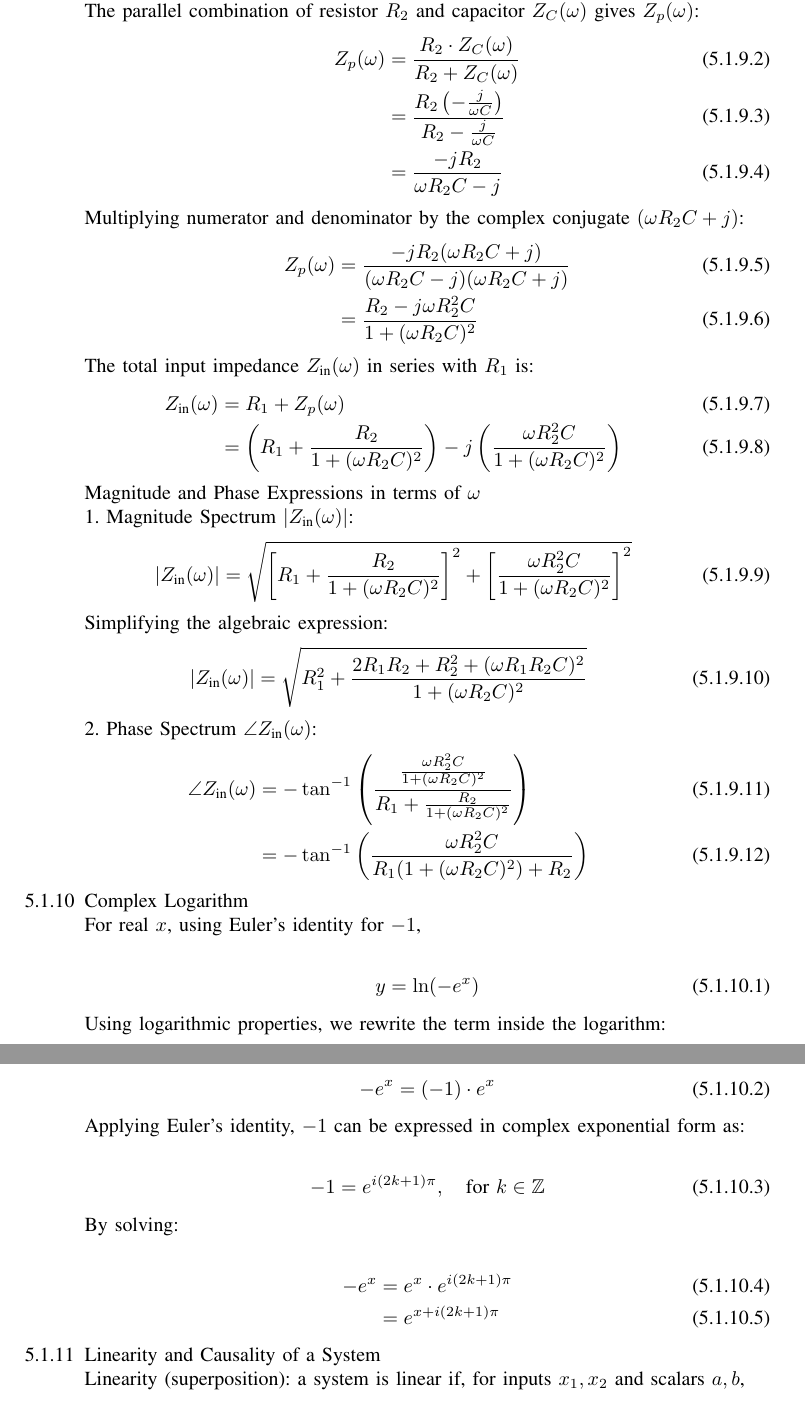
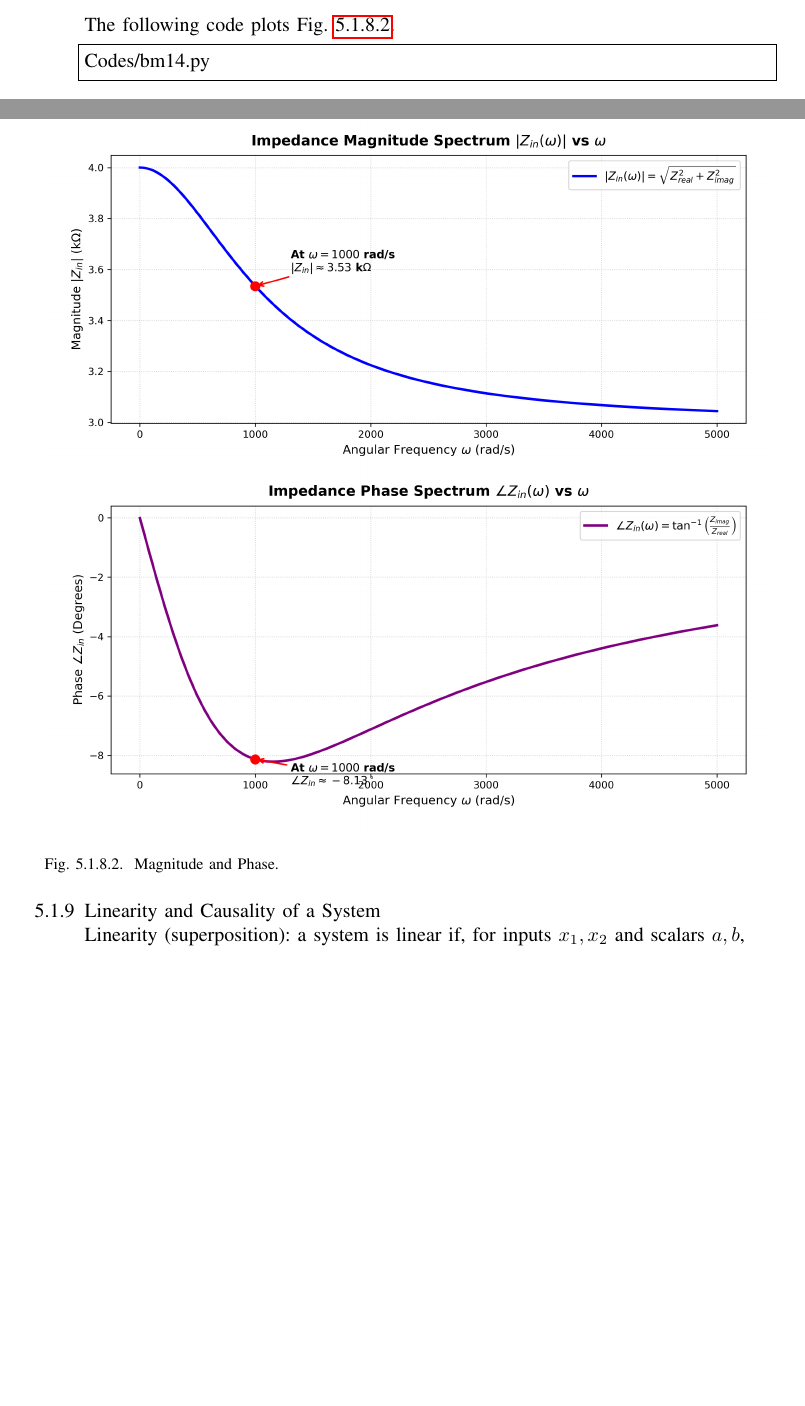
Before and after one commit to Anvidha-reddy/BM-GATE-2025, a LaTeX paper (main.tex, which reads chapters/bm-2025-formulae.tex): two parts of pages 28 and 29 of 57 before the commit and two parts of pages 26 and 27 of 55 after it, joined at a grey line, cut at the place of the change, the shorter picture padded with empty space. Compiled offline with pdfLaTeX.

Commit message:
complex numbers problem done

```diff
--- a/chapters/bm-2025-formulae.tex
+++ b/chapters/bm-2025-formulae.tex
@@ -217,3 +225,8 @@ where
 R_1 = 3k \ohm,
 \quad R_2 = 1\text{k}\ohm, \quad C = 1\,\mu\text{F}, \quad \omega = 1000\text{ rad/s}.
 \end{align}
+The following code plots
+    \figref{fig:eq:EE26BTECH11221-impedance}.
+\begin{lstlisting}
+Codes/bm14.py
+\end{lstlisting}
@@ -264,6 +233,6 @@ Evaluating Phase $\angle Z_{\text{in}}$:
 \begin{figure}[H]
     \centering
     \includegraphics[width=1\textwidth]{figs/bm14.png}
-    \caption{Impedance Magnitude VS Omega; Phase VS Omega}
-    \label{Impedance Magnitude VS Omega; Phase VS Omega}
+    \caption{Magnitude and Phase.}
+    \label{fig:eq:EE26BTECH11221-impedance}
 \end{figure}
@@ -287,73 +239,3 @@ Z_C(\omega) = \frac{1}{j\omega C} = -\frac{j}{\omega C}
-The parallel combination of resistor $R_2$ and capacitor $Z_C(\omega)$ gives $Z_p(\omega)$:
-\begin{align}
-Z_p(\omega) &= \frac{R_2 \cdot Z_C(\omega)}{R_2 + Z_C(\omega)}\\
-& = \frac{R_2 \left(-\frac{j}{\omega C}\right)}{R_2 - \frac{j}{\omega C}}\\
-& = \frac{-j R_2}{\omega R_2 C - j}
-\end{align}
-
-Multiplying numerator and denominator by the complex conjugate $(\omega R_2 C + j)$:
-\begin{align}
-Z_p(\omega) &= \frac{-j R_2 (\omega R_2 C + j)}{(\omega R_2 C - j)(\omega R_2 C + j)}\\
-&= \frac{R_2 - j \omega R_2^2 C}{1 + (\omega R_2 C)^2}
-\end{align}
-
-The total input impedance $Z_{\text{in}}(\omega)$ in series with $R_1$ is:
-\begin{align}
-Z_{\text{in}}(\omega) &= R_1 + Z_p(\omega)\\
-&= \left( R_1 + \frac{R_2}{1 + (\omega R_2 C)^2} \right) - j \left( \frac{\omega R_2^2 C}{1 + (\omega R_2 C)^2} \right)
-\end{align}
-
-
-\text{Magnitude and Phase Expressions in terms of $\omega$}
-
-\text{1. Magnitude Spectrum $|Z_{\text{in}}(\omega)|$:}
-\begin{align}
-|Z_{\text{in}}(\omega)| = \sqrt{ \left[ R_1 + \frac{R_2}{1 + (\omega R_2 C)^2} \right]^2 + \left[ \frac{\omega R_2^2 C}{1 + (\omega R_2 C)^2} \right]^2 }
-\end{align}
-
-Simplifying the algebraic expression:
-\begin{align}
-|Z_{\text{in}}(\omega)| = \sqrt{ R_1^2 + \frac{2 R_1 R_2 + R_2^2 + (\omega R_1 R_2 C)^2}{1 + (\omega R_2 C)^2} }
-\end{align}
-
-\text{2. Phase Spectrum $\angle Z_{\text{in}}(\omega)$:}
-\begin{align}
-\angle Z_{\text{in}}(\omega) &= -\tan^{-1}\left( \frac{\frac{\omega R_2^2 C}{1 + (\omega R_2 C)^2}}{R_1 + \frac{R_2}{1 + (\omega R_2 C)^2}} \right)\\
-& = -\tan^{-1}\left( \frac{\omega R_2^2 C}{R_1(1 + (\omega R_2 C)^2) + R_2} \right)
-\end{align}
-
-% =========================================================
-\item Complex Logarithm \label{log}
-
-For real $x$, using Euler's identity for $-1$,
-
-
-\begin{align}
-y = \ln(-e^x)
-\end{align}
-
-Using logarithmic properties, we rewrite the term inside the logarithm:
-
-\begin{align}
--e^x = (-1) \cdot e^x
-\end{align}
-
-Applying Euler's identity, $-1$ can be expressed in complex exponential form as:
-
-\begin{align}
--1 = e^{i(2k+1)\pi}, \quad \text{for } k \in \mathbb{Z}
-\end{align}
-
-By solving:
-
-\begin{align}
--e^x &= e^{x} \cdot e^{i(2k+1)\pi}\\
-&= e^{x + i(2k+1)\pi} \label{e^x}
-\end{align}
-
-
-
-
 % =========================================================
 \item Linearity and Causality of a System \label{conditions}
 
```
Also changed, not shown: chapters/Bm-2025.tex (+22 -50 lines), main.pdf, chapters/bm-2025-formulae.tex (73 more changed lines), 4 other files.
